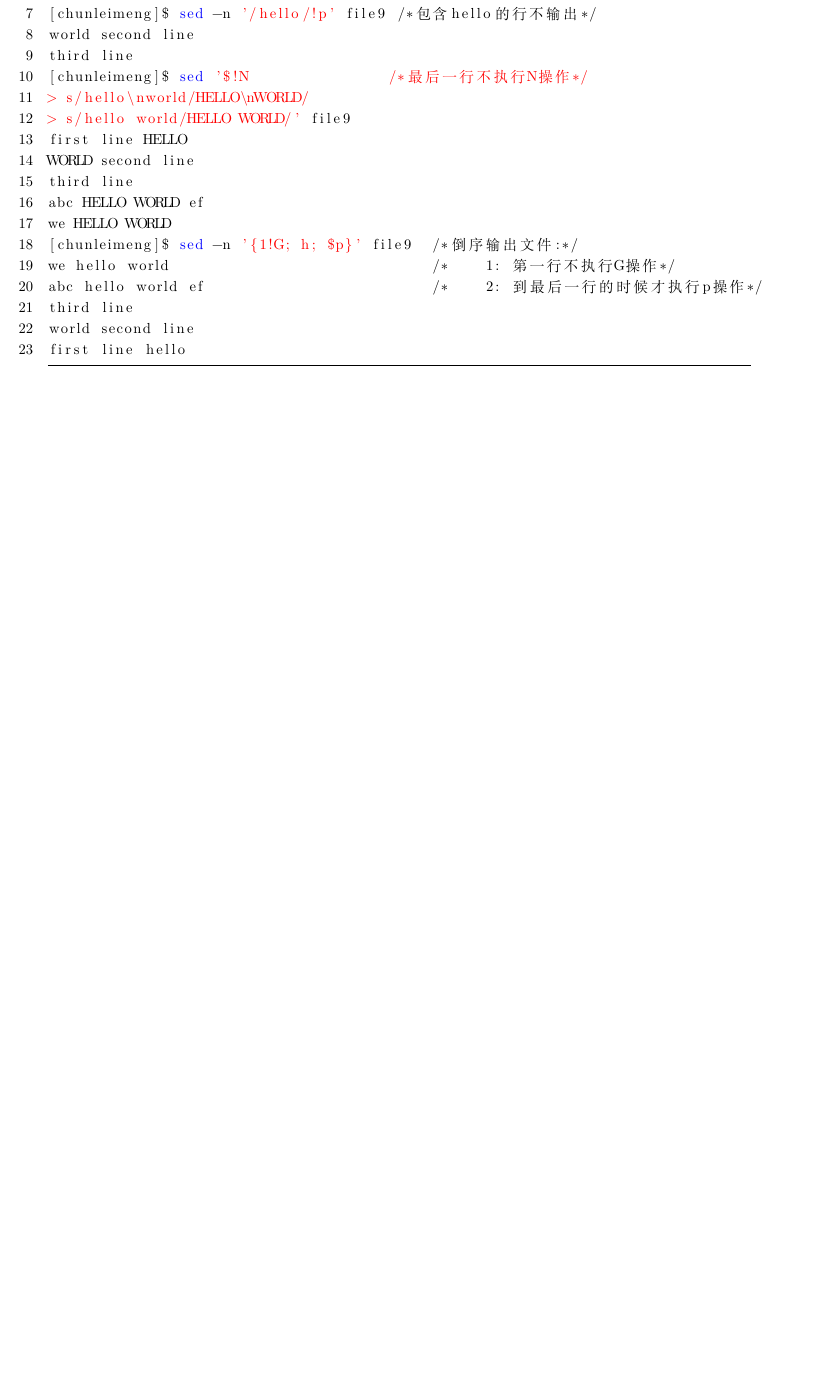
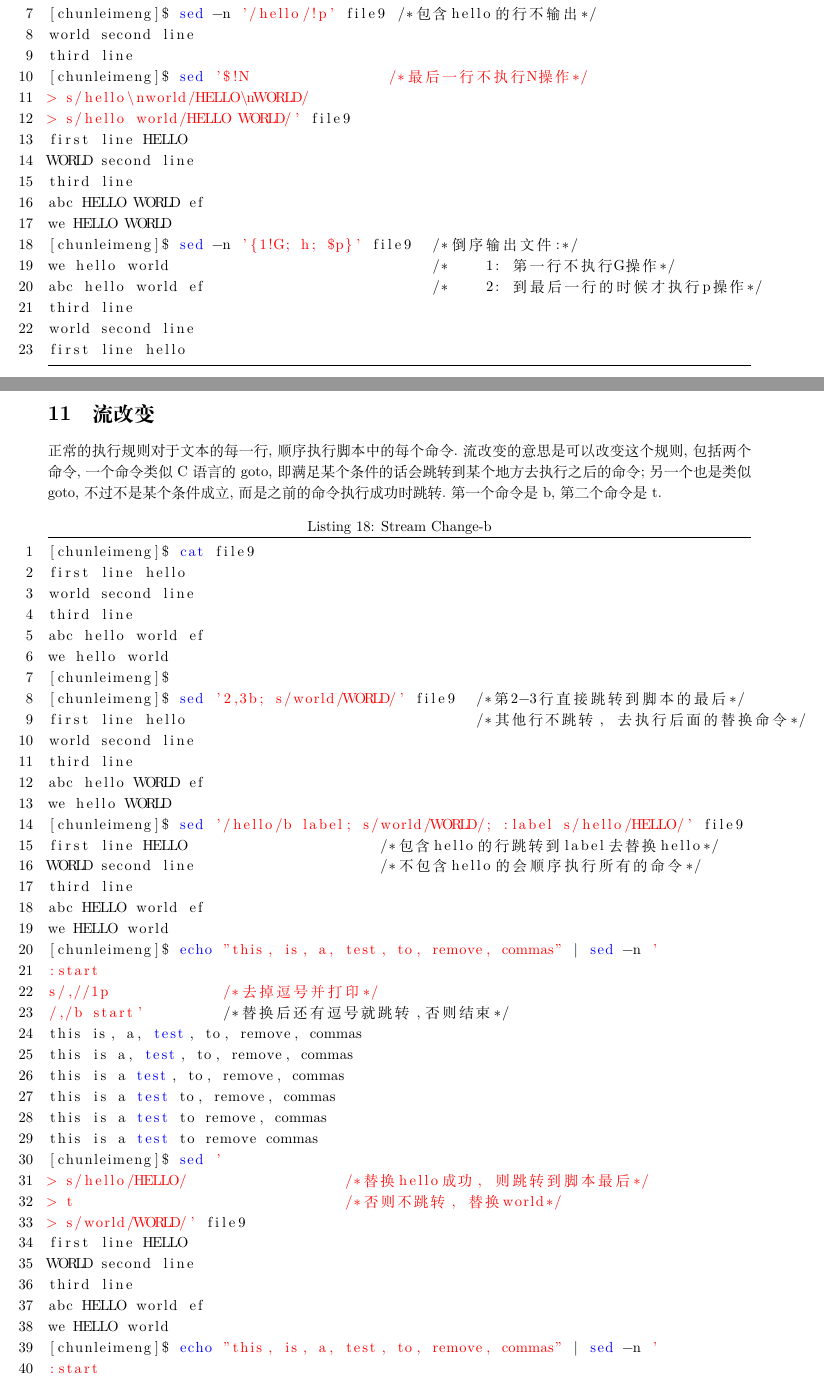
Before and after one commit to 19891101/cplusplus, a LaTeX document (miscellaneous/shell/sed/sed.tex): part of page 9 of 9 before the commit and two parts of pages 9 and 10 of 11 after it, the two joined at a grey line, cut so that both start at the same text, the shorter picture padded with empty space. Compiled offline with XeLaTeX.

Commit message:
update sed

```diff
--- a/miscellaneous/shell/sed/sed.tex
+++ b/miscellaneous/shell/sed/sed.tex
@@ -463,3 +463,47 @@ first line hello
 
 \end{lstlisting}
 
+\section{流改变}
+正常的执行规则对于文本的每一行,顺序执行脚本中的每个命令.流改变的意思是可以改变这个规则,包括两个命令,一个命令类似C语言的goto, 即满足某个条件的话会跳转到某个地方去执行之后的命令; 另一个也是类似goto, 不过不是某个条件成立, 而是之前的命令执行成功时跳转.第一个命令是b,第二个命令是t. \par
+\begin{lstlisting}[language=bash, caption={Stream Change-b}]
+[chunleimeng]$ cat file9
+first line hello
+world second line
+third line
+abc hello world ef
+we hello world
+[chunleimeng]$
+[chunleimeng]$ sed '2,3b; s/world/WORLD/' file9  /*第2-3行直接跳转到脚本的最后*/
+first line hello                                 /*其他行不跳转, 去执行后面的替换命令*/
+world second line
+third line
+abc hello WORLD ef
+we hello WORLD
+[chunleimeng]$ sed '/hello/b label; s/world/WORLD/; :label s/hello/HELLO/' file9
+first line HELLO                      /*包含hello的行跳转到label去替换hello*/
+WORLD second line                     /*不包含hello的会顺序执行所有的命令*/
+third line
+abc HELLO world ef
+we HELLO world
+[chunleimeng]$ echo "this, is, a, test, to, remove, commas" | sed -n '
+:start
+s/,//1p             /*去掉逗号并打印*/
+/,/b start'         /*替换后还有逗号就跳转,否则结束*/
+this is, a, test, to, remove, commas
+this is a, test, to, remove, commas
+this is a test, to, remove, commas
+this is a test to, remove, commas
+this is a test to remove, commas
+this is a test to remove commas
+[chunleimeng]$ sed '
+> s/hello/HELLO/                  /*替换hello成功, 则跳转到脚本最后*/
+> t                               /*否则不跳转, 替换world*/
+> s/world/WORLD/' file9
+first line HELLO
+WORLD second line
+third line
+abc HELLO world ef
+we HELLO world
+[chunleimeng]$ echo "this, is, a, test, to, remove, commas" | sed -n '
+:start
+s/,//1p
```
Also changed, not shown: miscellaneous/shell/sed/sed.pdf, miscellaneous/shell/sed/sed.tex (23 more changed lines).
